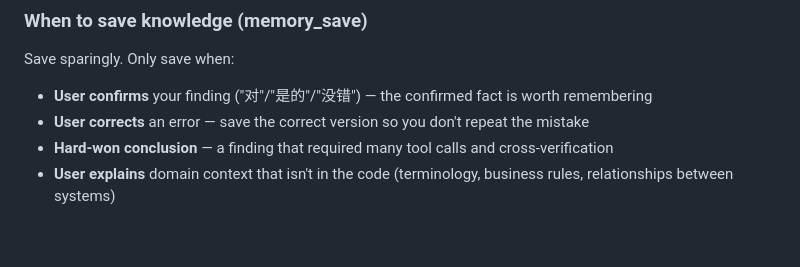
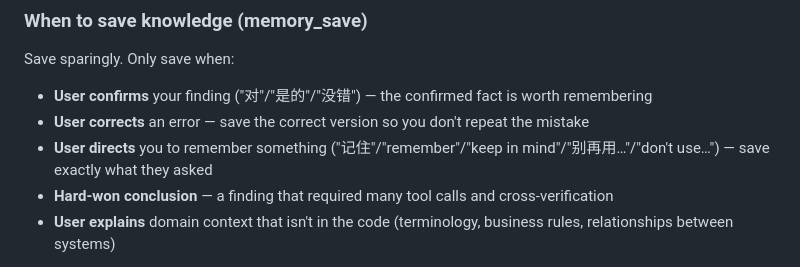
Before and after one commit to oh-zhiliao/zhiliao, a Markdown page: agent/prompt/CLAUDE.md, the part around the change. GitHub-like rendering; blank space fills up the shorter version.

Commit message:
feat: add user-directive trigger for memory_save

```diff
--- a/agent/prompt/CLAUDE.md
+++ b/agent/prompt/CLAUDE.md
@@ -52,6 +52,7 @@ When NOT to ask (just answer directly):
 Save sparingly. Only save when:
 - **User confirms** your finding ("对"/"是的"/"没错") — the confirmed fact is worth remembering
 - **User corrects** an error — save the correct version so you don't repeat the mistake
+- **User directs** you to remember something ("记住"/"remember"/"keep in mind"/"别再用…"/"don't use…") — save exactly what they asked
 - **Hard-won conclusion** — a finding that required many tool calls and cross-verification
 - **User explains** domain context that isn't in the code (terminology, business rules, relationships between systems)
 
```
